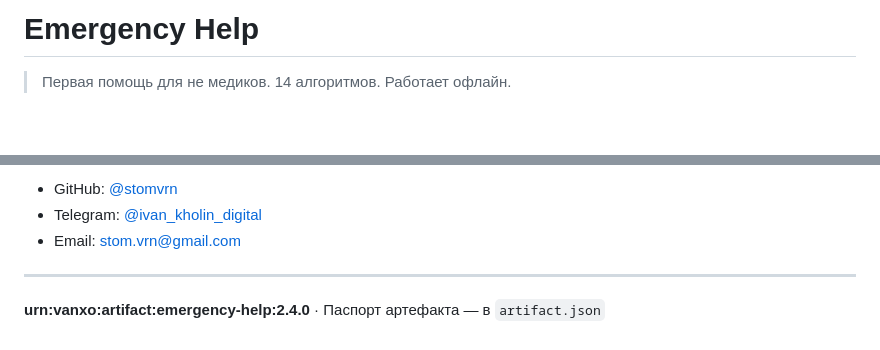
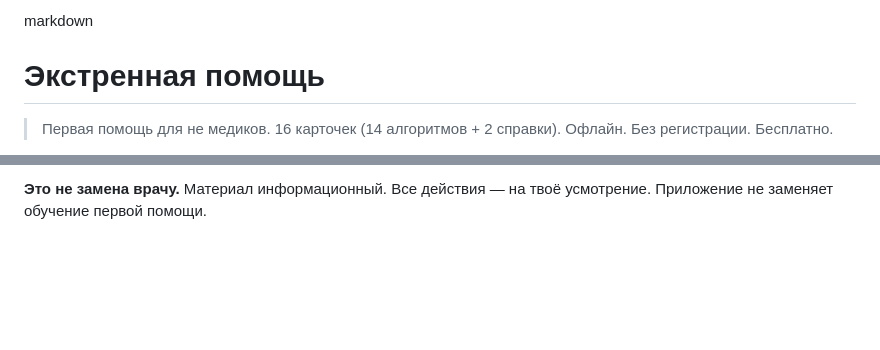
Before and after one commit to stomvrn/emergency-help, a Markdown page: README.md, 2 parts joined by grey strips. Rendered like a GitHub page; blank space fills up the shorter version.

```diff
--- a/README.md
+++ b/README.md
@@ -1,4 +1,5 @@
-# Emergency Help
+markdown
+# Экстренная помощь
 
-> Первая помощь для не медиков. 14 алгоритмов. Работает офлайн.
+> Первая помощь для не медиков. 16 карточек (14 алгоритмов + 2 справки). Офлайн. Без регистрации. Бесплатно.
 
@@ -83,8 +68,2 @@
 
-- GitHub: [@stomvrn](https://github.com/stomvrn)
-- Telegram: [@ivan_kholin_digital](https://t.me/ivan_kholin_digital)
-- Email: stom.vrn@gmail.com
-
----
-
-**urn:vanxo:artifact:emergency-help:2.4.0** · Паспорт артефакта — в `artifact.json`
+**Это не замена врачу.** Материал информационный. Все действия — на твоё усмотрение. Приложение не заменяет обучение первой помощи.
```
Also changed, not shown: other parts of README.md (+42 -58 lines).
